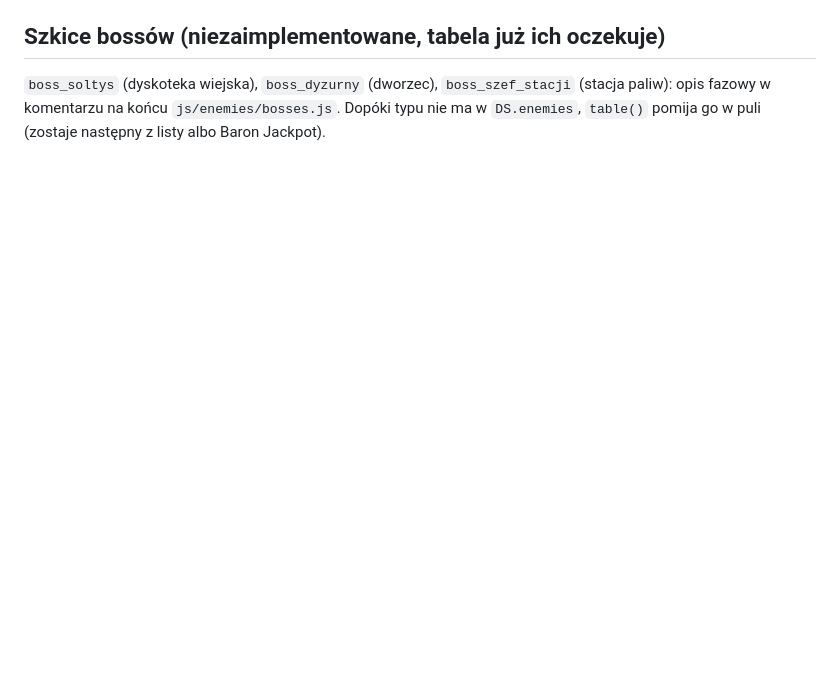
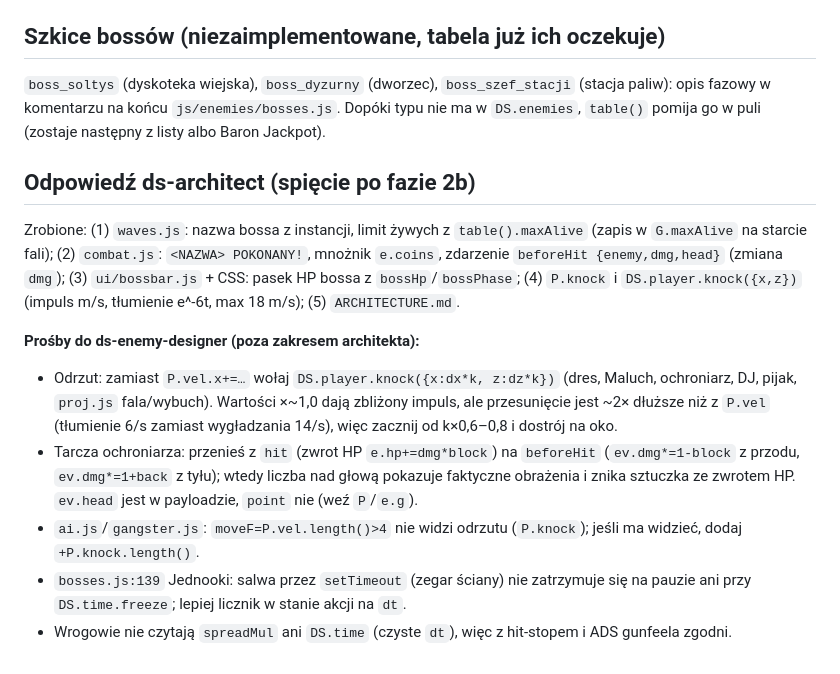
Before and after one commit to realmathev/strzelanka-disco, a Markdown page: docs/requests/ds-enemy-designer.md, the part around the change. GitHub-like rendering; blank space fills up the shorter version.

```diff
--- a/docs/requests/ds-enemy-designer.md
+++ b/docs/requests/ds-enemy-designer.md
@@ -38,3 +38,15 @@ Wszystko poniżej działa już **bez** tych zmian (zachowanie awaryjne opisane p
 ## Szkice bossów (niezaimplementowane, tabela już ich oczekuje)
 `boss_soltys` (dyskoteka wiejska), `boss_dyzurny` (dworzec), `boss_szef_stacji` (stacja paliw): opis fazowy w komentarzu na końcu `js/enemies/bosses.js`.
 Dopóki typu nie ma w `DS.enemies`, `table()` pomija go w puli (zostaje następny z listy albo Baron Jackpot).
+
+
+## Odpowiedź ds-architect (spięcie po fazie 2b)
+Zrobione: (1) `waves.js`: nazwa bossa z instancji, limit żywych z `table().maxAlive` (zapis w `G.maxAlive` na starcie fali); (2) `combat.js`: `<NAZWA> POKONANY!`, mnożnik `e.coins`, zdarzenie `beforeHit {enemy,dmg,head}` (zmiana `dmg`);
+(3) `ui/bossbar.js` + CSS: pasek HP bossa z `bossHp`/`bossPhase`; (4) `P.knock` i `DS.player.knock({x,z})` (impuls m/s, tłumienie e^-6t, max 18 m/s); (5) `ARCHITECTURE.md`.
+
+**Prośby do ds-enemy-designer (poza zakresem architekta):**
+- Odrzut: zamiast `P.vel.x+=…` wołaj `DS.player.knock({x:dx*k, z:dz*k})` (dres, Maluch, ochroniarz, DJ, pijak, `proj.js` fala/wybuch). Wartości ×~1,0 dają zbliżony impuls, ale przesunięcie jest ~2× dłuższe niż z `P.vel` (tłumienie 6/s zamiast wygładzania 14/s), więc zacznij od k×0,6–0,8 i dostrój na oko.
+- Tarcza ochroniarza: przenieś z `hit` (zwrot HP `e.hp+=dmg*block`) na `beforeHit` (`ev.dmg*=1-block` z przodu, `ev.dmg*=1+back` z tyłu); wtedy liczba nad głową pokazuje faktyczne obrażenia i znika sztuczka ze zwrotem HP. `ev.head` jest w payloadzie, `point` nie (weź `P`/`e.g`).
+- `ai.js`/`gangster.js`: `moveF=P.vel.length()>4` nie widzi odrzutu (`P.knock`); jeśli ma widzieć, dodaj `+P.knock.length()`.
+- `bosses.js:139` Jednooki: salwa przez `setTimeout` (zegar ściany) nie zatrzymuje się na pauzie ani przy `DS.time.freeze`; lepiej licznik w stanie akcji na `dt`.
+- Wrogowie nie czytają `spreadMul` ani `DS.time` (czyste `dt`), więc z hit-stopem i ADS gunfeela zgodni.
```
Also changed, not shown: ARCHITECTURE.md (+27 -3 lines).
